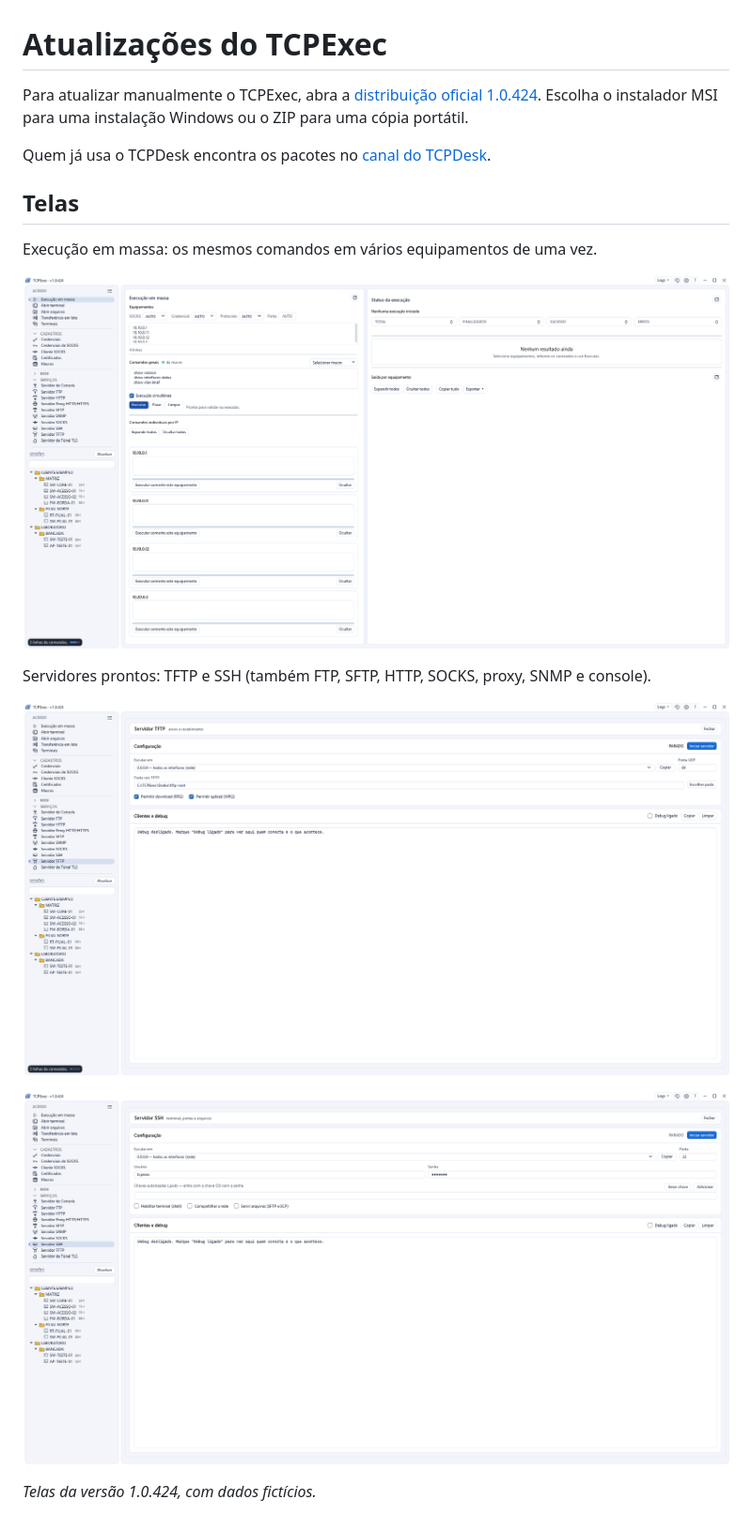
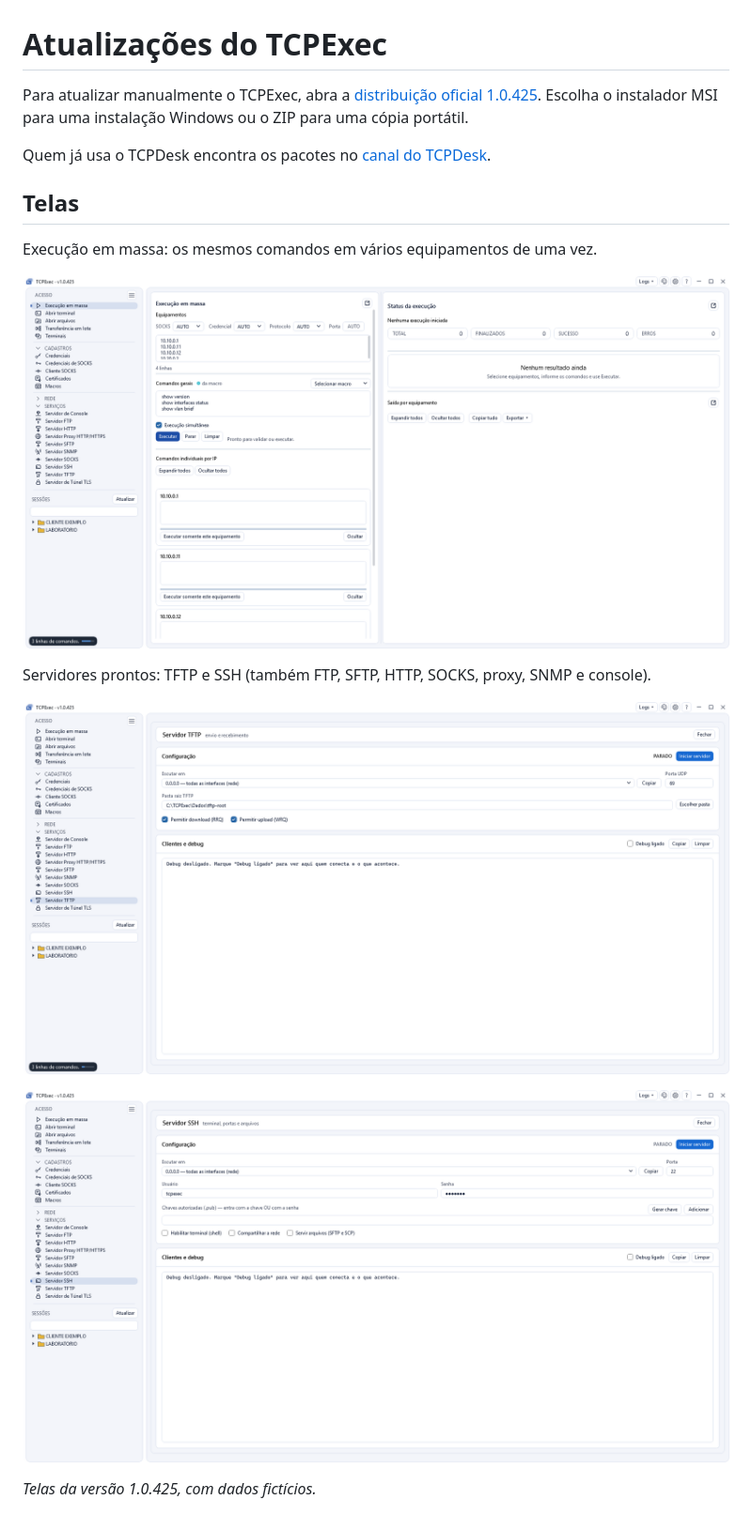
Before and after one commit to Dorflex-DD/TCPExec, a Markdown page: README.md, the part around the change. Shown at 94% size. Rendered like a GitHub page; pictures changed too: telas/execucao-em-massa.png, telas/servidor-ssh.png, telas/servidor-tftp.png.

Commit message:
README: versão 1.0.425 (.NET 11) e telas novas

```diff
--- a/README.md
+++ b/README.md
@@ -1,6 +1,6 @@
 # Atualizações do TCPExec
 
-Para atualizar manualmente o TCPExec, abra a [distribuição oficial 1.0.424](https://github.com/Dorflex-DD/TCPExec/releases/tag/v1.0.424). Escolha o instalador MSI para uma instalação Windows ou o ZIP para uma cópia portátil.
+Para atualizar manualmente o TCPExec, abra a [distribuição oficial 1.0.425](https://github.com/Dorflex-DD/TCPExec/releases/tag/v1.0.425). Escolha o instalador MSI para uma instalação Windows ou o ZIP para uma cópia portátil.
 
 Quem já usa o TCPDesk encontra os pacotes no [canal do TCPDesk](https://github.com/Dorflex-DD/TCPDesk-releases/releases/latest).
 
@@ -16,4 +16,4 @@ Servidores prontos: TFTP e SSH (também FTP, SFTP, HTTP, SOCKS, proxy, SNMP e co
 
 ![Servidor SSH](telas/servidor-ssh.png)
 
-*Telas da versão 1.0.424, com dados fictícios.*
+*Telas da versão 1.0.425, com dados fictícios.*
```
